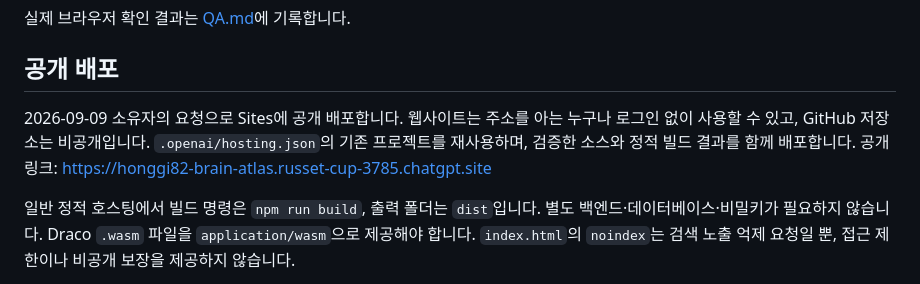
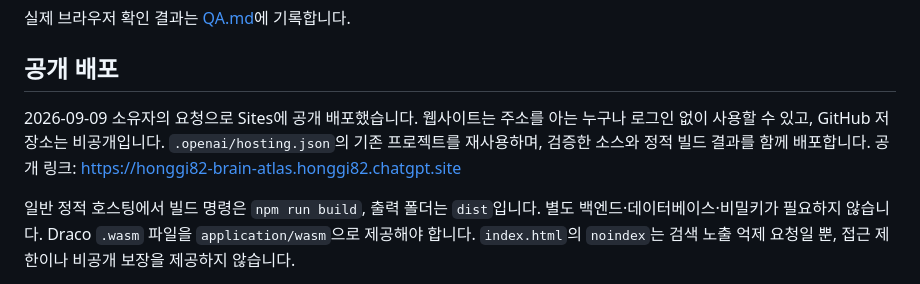
Before and after one commit to honggi82/brain-atlas, a Markdown page: README.md, the part around one of its changes. GitHub-like rendering.

```diff
--- a/README.md
+++ b/README.md
@@ -82,7 +82,7 @@ npm run build
 
 ## 공개 배포
 
-2026-09-09 소유자의 요청으로 Sites에 공개 배포합니다. 웹사이트는 주소를 아는 누구나 로그인 없이 사용할 수 있고, GitHub 저장소는 비공개입니다. `.openai/hosting.json`의 기존 프로젝트를 재사용하며, 검증한 소스와 정적 빌드 결과를 함께 배포합니다. 공개 링크: https://honggi82-brain-atlas.russet-cup-3785.chatgpt.site
+2026-09-09 소유자의 요청으로 Sites에 공개 배포했습니다. 웹사이트는 주소를 아는 누구나 로그인 없이 사용할 수 있고, GitHub 저장소는 비공개입니다. `.openai/hosting.json`의 기존 프로젝트를 재사용하며, 검증한 소스와 정적 빌드 결과를 함께 배포합니다. 공개 링크: https://honggi82-brain-atlas.honggi82.chatgpt.site
 
 일반 정적 호스팅에서 빌드 명령은 `npm run build`, 출력 폴더는 `dist`입니다. 별도 백엔드·데이터베이스·비밀키가 필요하지 않습니다. Draco `.wasm` 파일을 `application/wasm`으로 제공해야 합니다. `index.html`의 `noindex`는 검색 노출 억제 요청일 뿐, 접근 제한이나 비공개 보장을 제공하지 않습니다.
 
```
Also changed, not shown: other parts of README.md (+1 -1 lines), QA.md (+9 -0 lines).
